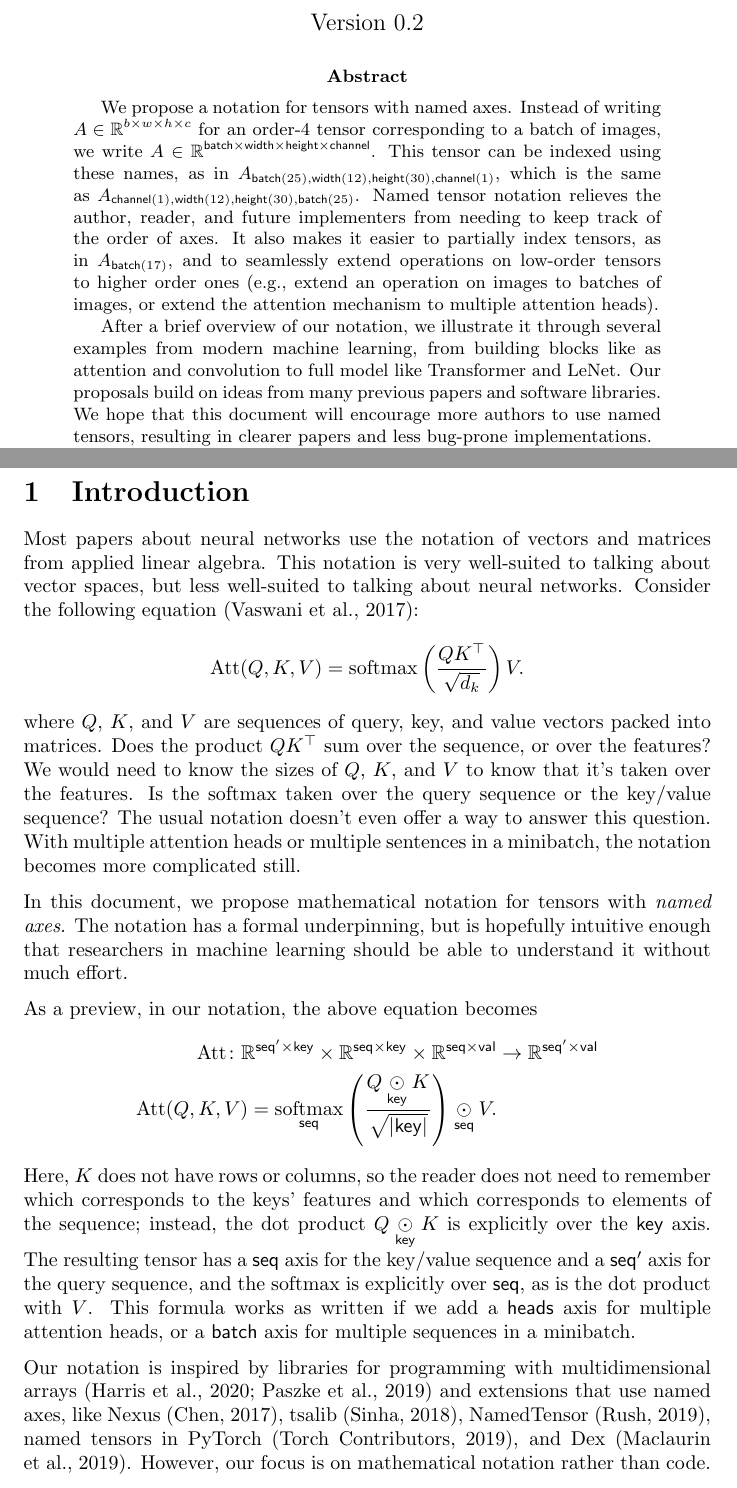
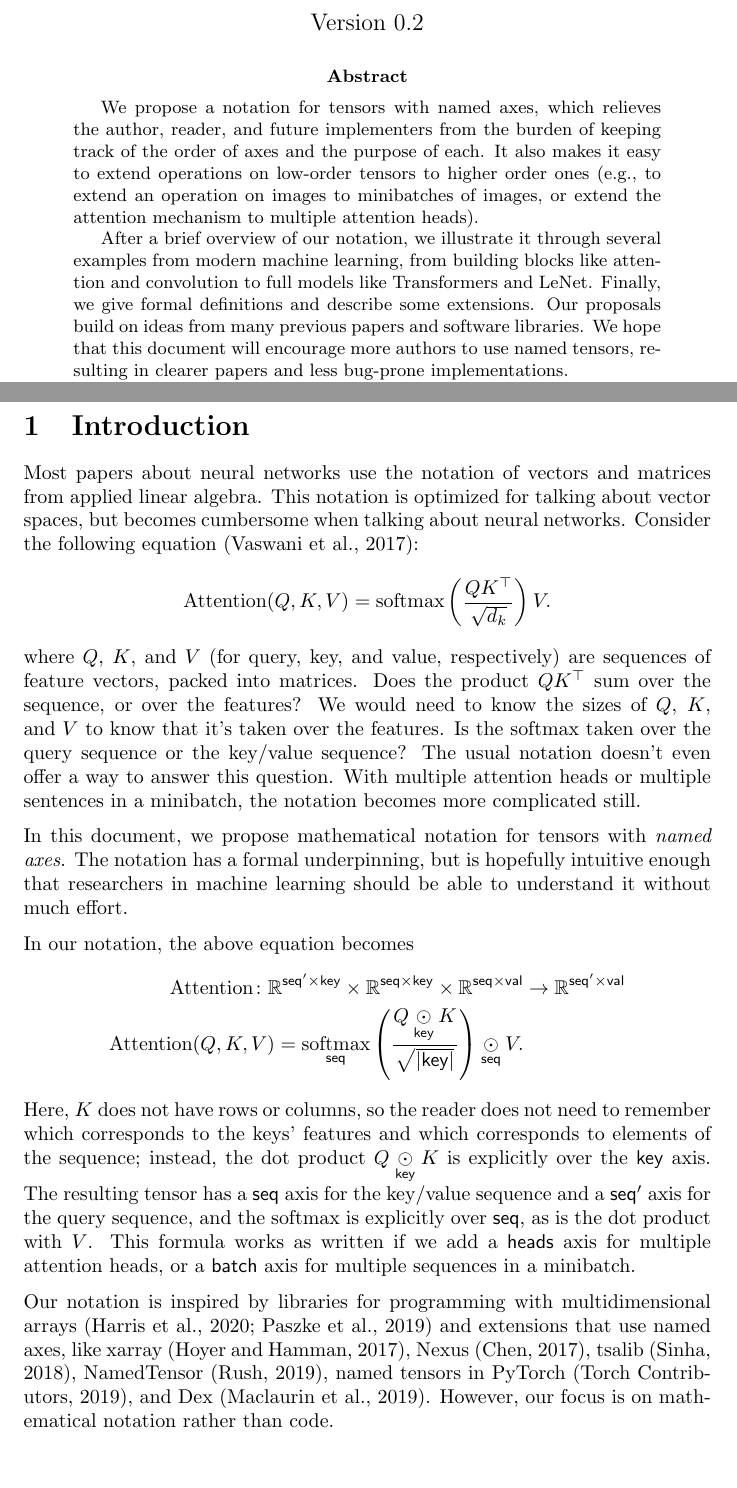
Before and after one commit to namedtensor/notation, a LaTeX paper (main.tex): two parts of pages 1 and 2 of 24, joined at a grey line, cut so that both start at the same text. Compiled offline with pdfLaTeX.

Commit message:
trim abstract and intro

```diff
--- a/main.tex
+++ b/main.tex
@@ -28,10 +28,9 @@
 \maketitle
 
 \begin{abstract}
-We propose a notation for tensors with named axes. Instead of writing $A \in \reals^{b\times w \times h \times c}$ for an order-4 tensor corresponding to a batch of images, we write $A \in \reals^{\name{batch} \times \name{width} \times \name{height} \times \name{channel}}$.  This tensor can be indexed using these names, as in $A_{\nidx{batch}{25},\nidx{width}{12},\nidx{height}{30},\nidx{channel}{1}}$, which is the same as $A_{\nidx{channel}{1},\nidx{width}{12},\nidx{height}{30},\nidx{batch}{25}}$.
-Named tensor notation relieves the author, reader, and future implementers from needing to keep track of the order of axes. It also makes it easier to partially index tensors, as in $A_{\nidx{batch}{17}}$, and to seamlessly extend operations on low-order tensors to higher order ones (e.g., extend an operation on images to batches of images, or extend the attention mechanism to multiple attention heads).
+We propose a notation for tensors with named axes, which relieves the author, reader, and future implementers from the burden of keeping track of the order of axes and the purpose of each. It also makes it easy to extend operations on low-order tensors to higher order ones (e.g., to extend an operation on images to minibatches of images, or extend the attention mechanism to multiple attention heads).
 
-After a brief overview of our notation, we illustrate it through several examples from modern machine learning, from building blocks like as attention and convolution to full model like Transformer and LeNet. Our proposals build on ideas from many previous papers and software libraries. We hope that this document will encourage more authors to use named tensors, resulting in clearer papers and less bug-prone implementations.
+After a brief overview of our notation, we illustrate it through several examples from modern machine learning, from building blocks like attention and convolution to full models like Transformers and LeNet. Finally, we give formal definitions and describe some extensions. Our proposals build on ideas from many previous papers and software libraries. We hope that this document will encourage more authors to use named tensors, resulting in clearer papers and less bug-prone implementations.
 
 The source code for this document can be found at \url{https://github.com/namedtensor/notation/}. We invite anyone to make comments on this proposal by submitting issues or pull requests on this repository.
 \end{abstract}
@@ -44,21 +43,21 @@ The source code for this document can be found at \url{https://github.com/namedt
 \section{Introduction}
 \label{sec:intro}
 
-Most papers about neural networks use the notation of vectors and matrices from applied linear algebra. This notation is very well-suited to talking about vector spaces, but less well-suited to talking about neural networks. Consider the following equation \citep{vaswani+:2017}:
-\[ \text{Att}(Q, K, V) = \softmax \left( \frac{QK^\top}{\sqrt{d_k}} \right) V. \]
-where $Q$, $K$, and $V$ are sequences of query, key, and value vectors packed into matrices. Does the product $QK^\top$ sum over the sequence, or over the features? We would need to know the sizes of $Q$, $K$, and $V$ to know that it's taken over the features. Is the softmax taken over the query sequence or the key/value sequence? The usual notation doesn't even offer a way to answer this question. With multiple attention heads or multiple sentences in a minibatch, the notation becomes more complicated still.
+Most papers about neural networks use the notation of vectors and matrices from applied linear algebra. This notation is optimized for talking about vector spaces, but becomes cumbersome when talking about neural networks. Consider the following equation \citep{vaswani+:2017}:
+\[ \text{Attention}(Q, K, V) = \softmax \left( \frac{QK^\top}{\sqrt{d_k}} \right) V. \]
+where $Q$, $K$, and $V$ (for query, key, and value, respectively) are sequences of feature vectors, packed into matrices. Does the product $QK^\top$ sum over the sequence, or over the features? We would need to know the sizes of $Q$, $K$, and $V$ to know that it's taken over the features. Is the softmax taken over the query sequence or the key/value sequence? The usual notation doesn't even offer a way to answer this question. With multiple attention heads or multiple sentences in a minibatch, the notation becomes more complicated still.
 
 In this document, we propose mathematical notation for tensors with \emph{named axes}. The notation has a formal underpinning, but is hopefully intuitive enough that researchers in machine learning should be able to understand it without much effort.
 
-As a preview, in our notation, the above equation becomes
+In our notation, the above equation becomes
 \begin{align*}
-  \text{Att} \colon \mathbb{R}^{\name{seq'} \times \name{key}} \times \mathbb{R}^{\name{seq} \times\name{key}} \times \mathbb{R}^{\name{seq} \times\name{val}} &\rightarrow \mathbb{R}^{\name{seq'} \times \name{val}} \\
-  \text{Att}(Q,K,V) = \nfun{seq}{softmax} \left( \frac{Q \ndot{key} K}{\sqrt{|\name{key}|}} \right) \ndot{seq} V.
+  \text{Attention} \colon \mathbb{R}^{\name{seq'} \times \name{key}} \times \mathbb{R}^{\name{seq} \times\name{key}} \times \mathbb{R}^{\name{seq} \times\name{val}} &\rightarrow \mathbb{R}^{\name{seq'} \times \name{val}} \\
+  \text{Attention}(Q,K,V) = \nfun{seq}{softmax} \left( \frac{Q \ndot{key} K}{\sqrt{|\name{key}|}} \right) \ndot{seq} V.
 \end{align*}
 Here, $K$ does not have rows or columns, so the reader does not need to remember which corresponds to the keys' features and which corresponds to elements of the sequence; instead, the dot product $Q \ndot{key} K$ is explicitly over the \name{key} axis. The resulting tensor has a \name{seq} axis for the key/value sequence and a \name{seq'} axis for the query sequence, and the softmax is explicitly over $\name{seq}$, as is the dot product with~$V$.
 This formula works as written if we add a $\name{heads}$ axis for multiple attention heads, or a $\name{batch}$ axis for multiple sequences in a minibatch.
 
-Our notation is inspired by libraries for programming with multidimensional arrays \citep{numpy,pytorch} and extensions that use named axes, like Nexus \citep{chen2017typesafe}, tsalib \citep{tsalib}, NamedTensor \citep{namedtensor}, named tensors in PyTorch \citep{named-tensors}, and Dex \citep{maclaurin+:2019}. However, our focus is on mathematical notation rather than code.
+Our notation is inspired by libraries for programming with multidimensional arrays \citep{numpy,pytorch} and extensions that use named axes, like xarray \citep{xarray}, Nexus \citep{chen2017typesafe}, tsalib \citep{tsalib}, NamedTensor \citep{namedtensor}, named tensors in PyTorch \citep{named-tensors}, and Dex \citep{maclaurin+:2019}. However, our focus is on mathematical notation rather than code.
 
 The source code for this document can be found at \url{https://github.com/namedtensor/notation/}. We invite anyone to make comments on this proposal by submitting issues or pull requests on this repository.
 
@@ -275,14 +274,14 @@ Here the axis name $\name{state}$ has to stay the same across time, and the rena
 
 In the introduction (\S\ref{sec:intro}), we mentioned some difficulties in interpreting the equation for attention as it's usually written. In our notation, it looks like this:
 \begin{align*}
-  \text{Att} \colon \mathbb{R}^{\name{key}} \times \mathbb{R}^{\name{seq} \times\name{key}} \times \mathbb{R}^{\name{seq} \times\name{val}} &\rightarrow \mathbb{R}^{\name{val}} \\
-  \text{Att}(Q,K,V) &= \nfun{seq}{softmax} \left( \frac{Q \ndot{key} K}{\sqrt{|\name{key}|}} \right) \ndot{seq} V.
+  \text{Attention} \colon \mathbb{R}^{\name{key}} \times \mathbb{R}^{\name{seq} \times\name{key}} \times \mathbb{R}^{\name{seq} \times\name{val}} &\rightarrow \mathbb{R}^{\name{val}} \\
+  \text{Attention}(Q,K,V) &= \nfun{seq}{softmax} \left( \frac{Q \ndot{key} K}{\sqrt{|\name{key}|}} \right) \ndot{seq} V.
 \end{align*}
 
 Sometimes we need to apply a mask to keep from attending to certain positions.
 \begin{align*}
-  \text{Att} \colon \mathbb{R}^{\name{key}} \times \mathbb{R}^{\name{seq} \times\name{key}} \times \mathbb{R}^{\name{seq} \times\name{val}} \times \mathbb{R}^{\name{seq}} &\rightarrow \mathbb{R}^{\name{val}} \\
-\text{Att}(Q, K, V, M) &= \nfun{seq}{softmax} \left( \frac{Q \ndot{key} K}{\sqrt{|\name{key}|}} + M \right) \ndot{seq} V.
+  \text{Attention} \colon \mathbb{R}^{\name{key}} \times \mathbb{R}^{\name{seq} \times\name{key}} \times \mathbb{R}^{\name{seq} \times\name{val}} \times \mathbb{R}^{\name{seq}} &\rightarrow \mathbb{R}^{\name{val}} \\
+\text{Attention}(Q, K, V, M) &= \nfun{seq}{softmax} \left( \frac{Q \ndot{key} K}{\sqrt{|\name{key}|}} + M \right) \ndot{seq} V.
 \end{align*}
 
 Models often use attention to compute a sequence of values, not just a single value. If $Q$ has (say) a \name{seq'} axis, then the above definition computes a sequence of values along the \name{seq'} axis. If $Q$, $K$, and $V$ have a \name{heads} axis for multiple attention heads, then it will compute multi-head attention.
@@ -421,7 +420,7 @@ where
     0 & i \leq j\\
     -\infty & \text{otherwise}
   \end{cases} \\
-  Y &= W^{l,O} \ndot{heads,val} \nmov{seq'}{seq}{\text{Att}(Q, K, V, M)} & W^{l,O} &\in \mathbb{R}^{\name{heads} \times \name{val} \times \name{layer}}
+  Y &= W^{l,O} \ndot{heads,val} \nmov{seq'}{seq}{\text{Attention}(Q, K, V, M)} & W^{l,O} &\in \mathbb{R}^{\name{heads} \times \name{val} \times \name{layer}}
 \end{align*}
 
 Feedforward neural networks:
```
Also changed, not shown: references.bib (+10 -0 lines), main.pdf.
